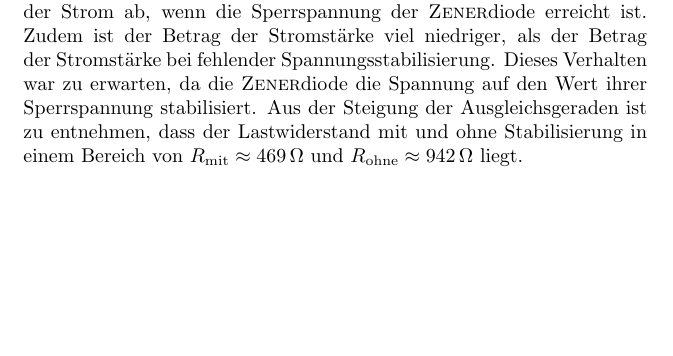
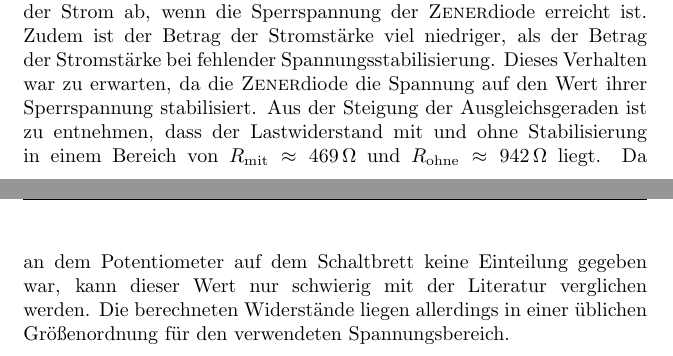
Before and after one commit to Jowo5696/EP, a LaTeX document (2/2.tex): part of page 20 of 26 before the commit and two parts of pages 20 and 21 of 27 after it, the two joined at a grey line, cut so that both start at the same text, the shorter picture padded with empty space. Compiled offline with pdfLaTeX.

Commit message:
finish finish

```diff
--- a/2/2.tex
+++ b/2/2.tex
@@ -390,6 +390,8 @@ Die Spannung mit Stabilisierung zeigt dieses Verhalten auch, allerdings flacht h
 Zudem ist der Betrag der Stromstärke viel niedriger, als der Betrag der Stromstärke bei fehlender Spannungsstabilisierung.
 Dieses Verhalten war zu erwarten, da die \textsc{Zener}diode die Spannung auf den Wert ihrer Sperrspannung stabilisiert.
 Aus der Steigung der Ausgleichsgeraden ist zu entnehmen, dass der Lastwiderstand mit und ohne Stabilisierung in einem Bereich von $R_\text{mit} \approx \SI{469}{\ohm}$ und $R_\text{ohne} \approx \SI{942}{\ohm}$ liegt.
+Da an dem Potentiometer auf dem Schaltbrett keine Einteilung gegeben war, kann dieser Wert nur schwierig mit der Literatur verglichen werden.
+Die berechneten Widerstände liegen allerdings in einer üblichen Größenordnung für den verwendeten Spannungsbereich.
 %}}}
 \clearpage
 \section{Fazit}
```
Also changed, not shown: 2/2.pdf, 2 other files.
